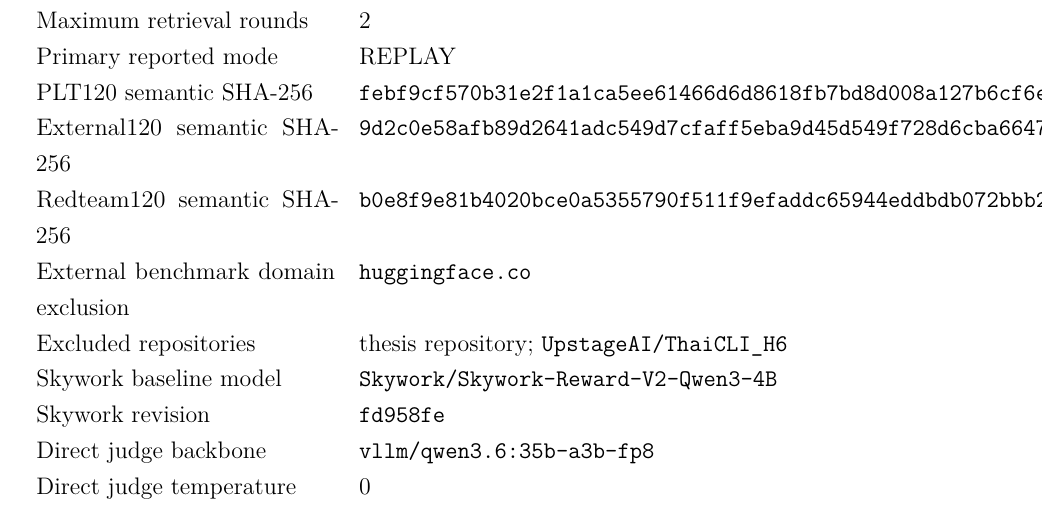
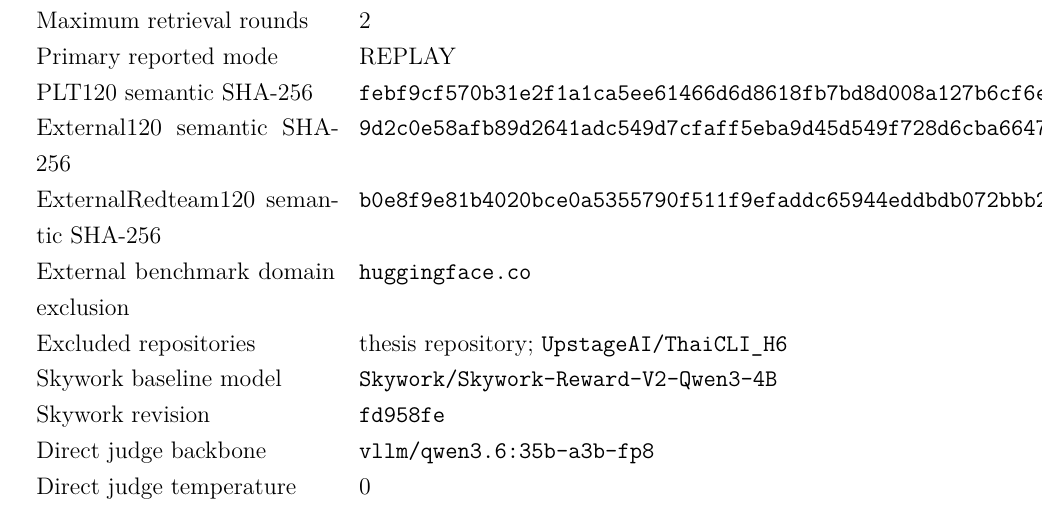
Before and after one commit to chebbi24/cultural-verification-thesis, a LaTeX thesis (thesis/overleaf/main.tex, which reads thesis/overleaf/appendices/B_reproducibility.tex): part of page 137 of 157, cut so that both start at the same text. Compiled offline with pdfLaTeX.

Commit message:
Align final corpus terminology with ExternalRedteam120 naming

```diff
--- a/thesis/overleaf/appendices/B_reproducibility.tex
+++ b/thesis/overleaf/appendices/B_reproducibility.tex
@@ -42,7 +42,7 @@
 Primary reported mode & REPLAY \\
 PLT120 semantic SHA-256 & \texttt{febf9cf570b31e2f1a1ca5ee61466d6d8618fb7bd8d008a127b6cf6eb80214aa} \\
 External120 semantic SHA-256 & \texttt{9d2c0e58afb89d2641adc549d7cfaff5eba9d45d549f728d6cba664778811a96} \\
-Redteam120 semantic SHA-256 & \texttt{b0e8f9e81b4020bce0a5355790f511f9efaddc65944eddbdb072bbb2afb5989d} \\
+ExternalRedteam120 semantic SHA-256 & \texttt{b0e8f9e81b4020bce0a5355790f511f9efaddc65944eddbdb072bbb2afb5989d} \\
 External benchmark domain exclusion & \texttt{huggingface.co} \\
 Excluded repositories & thesis repository; \texttt{UpstageAI/ThaiCLI\_H6} \\
 Skywork baseline model & \texttt{Skywork/Skywork-Reward-V2-Qwen3-4B} \\
```
Also changed, not shown: thesis/overleaf/appendices/B_reproducibility.tex (2 more changed lines).
